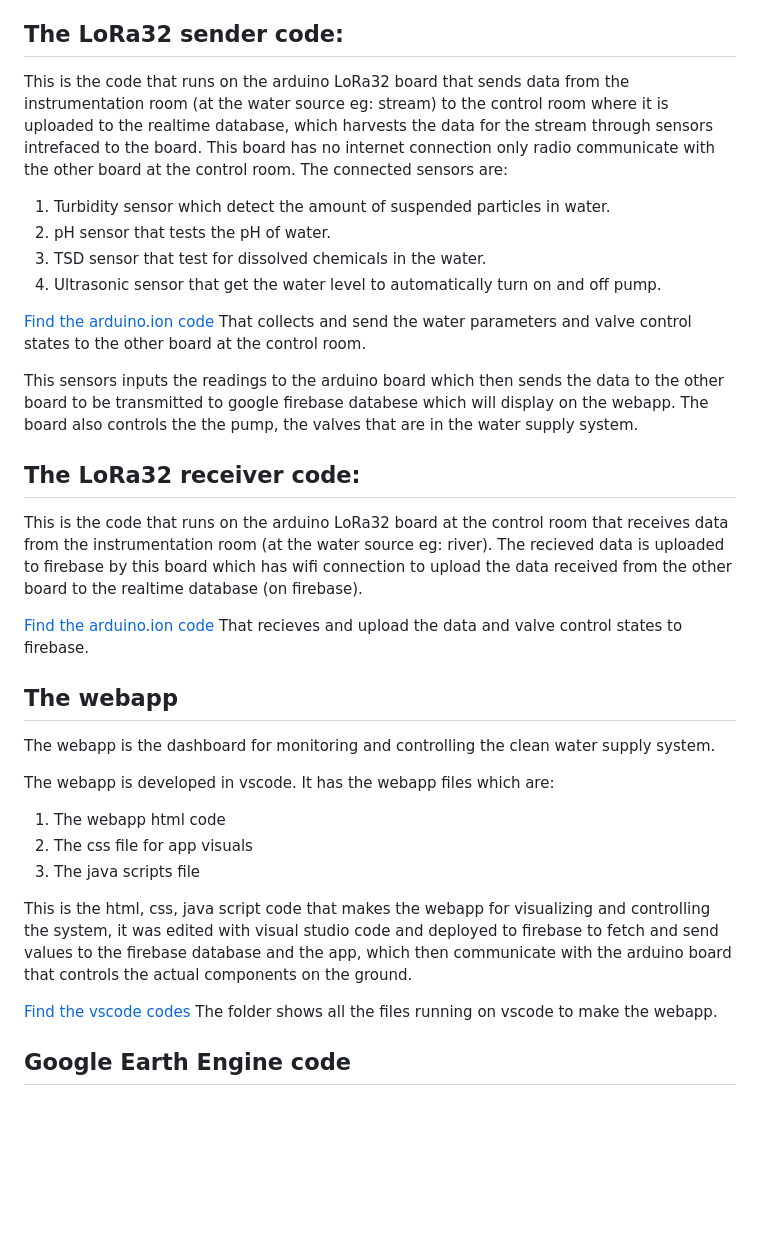
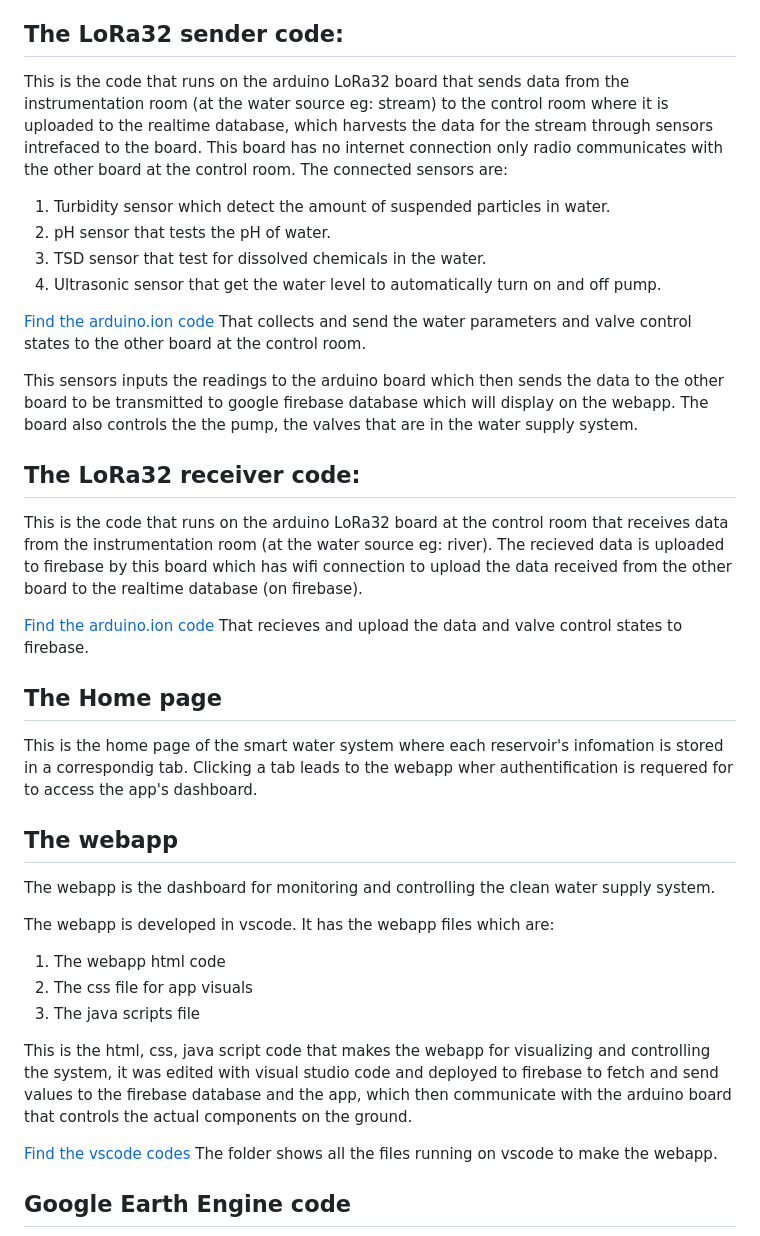
Before and after one commit to minenhledlamini12/Rural-smart-water, a Markdown page: README.md, the part around the change. Drawn GitHub-style; blank space fills up the shorter version.

```diff
--- a/README.md
+++ b/README.md
@@ -23,7 +23,7 @@ maintenance ensuring a constant supply of clean water through:
 
 
 ## The LoRa32 sender code:
-This is the code that runs on the arduino LoRa32 board that sends data from the instrumentation room (at the water source eg: stream) to the control room where it is uploaded to the realtime database, which harvests the data for the stream through sensors intrefaced to the board. This board has no internet connection only radio communicate with the other board at the control room. The connected sensors are:
+This is the code that runs on the arduino LoRa32 board that sends data from the instrumentation room (at the water source eg: stream) to the control room where it is uploaded to the realtime database, which harvests the data for the stream through sensors intrefaced to the board. This board has no internet connection only radio communicates with the other board at the control room. The connected sensors are:
 
 1. Turbidity sensor which detect the amount of suspended particles in water.
 2. pH sensor that tests the pH of water.
@@ -33,12 +33,15 @@ This is the code that runs on the arduino LoRa32 board that sends data from the
 [Find the arduino.ion code](https://github.com/minenhledlamini12/Rural-smart-water/tree/main/firebase-rural-smart-water) That collects and send the water parameters and valve control states to the other board at the control room.
 
 This sensors inputs the readings to the arduino board which then sends the data to the other board to be transmitted to
-google firebase databese which will display on the webapp. The board also controls the the pump, the valves that are in the water supply system.
+google firebase database which will display on the webapp. The board also controls the the pump, the valves that are in the water supply system.
 
 ## The LoRa32 receiver code:
 This is the code that runs on the arduino LoRa32 board at the control room that receives data from the instrumentation room (at the water source eg: river). The recieved data is uploaded to firebase by this board which has wifi connection to upload the data received from the other board to the realtime database (on firebase).
 
-[Find the arduino.ion code](https://github.com/minenhledlamini12/Rural-smart-water/tree/main/firebase-rural-smart-water) That recieves and upload the data and valve control states to firebase.
+[Find the arduino.ion code](https://github.com/minenhledlamini12/Rural-smart-water/blob/main/Rural_smart_water_Receiver.ino) That recieves and upload the data and valve control states to firebase.
+
+## The Home page
+This is the home page of the smart water system where each reservoir's infomation is stored in a correspondig tab. Clicking a tab leads to the webapp wher authentification is requered for to access the app's dashboard.
 
 ## The webapp
 The webapp is the dashboard for monitoring and controlling the clean water supply system.
@@ -48,10 +51,7 @@ The webapp is developed in vscode. It has the webapp files which are:
 2. The css file for app visuals
 3. The java scripts file
 
-
 This is the html, css, java script code that makes the webapp for visualizing and controlling the system, it was edited with visual studio code and deployed to firebase to fetch and send values to the firebase database and the app, which then communicate with the arduino board that controls the actual components on the ground.
-
-
 
 [Find the vscode codes](https://github.com/minenhledlamini12/Rural-smart-water/tree/main/firebase-rural-smart-water) The folder shows all the files running on vscode to make the webapp.
 
```
